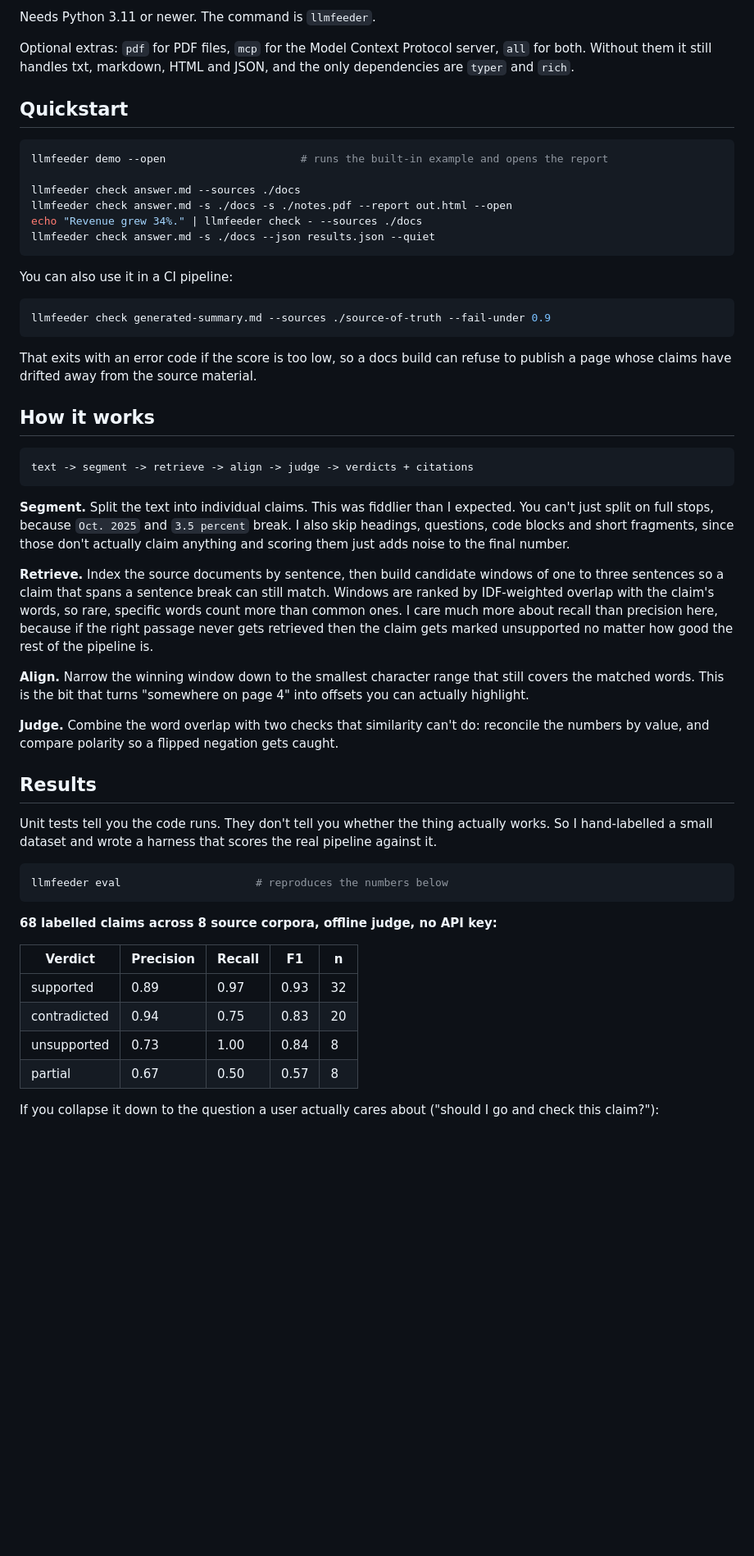
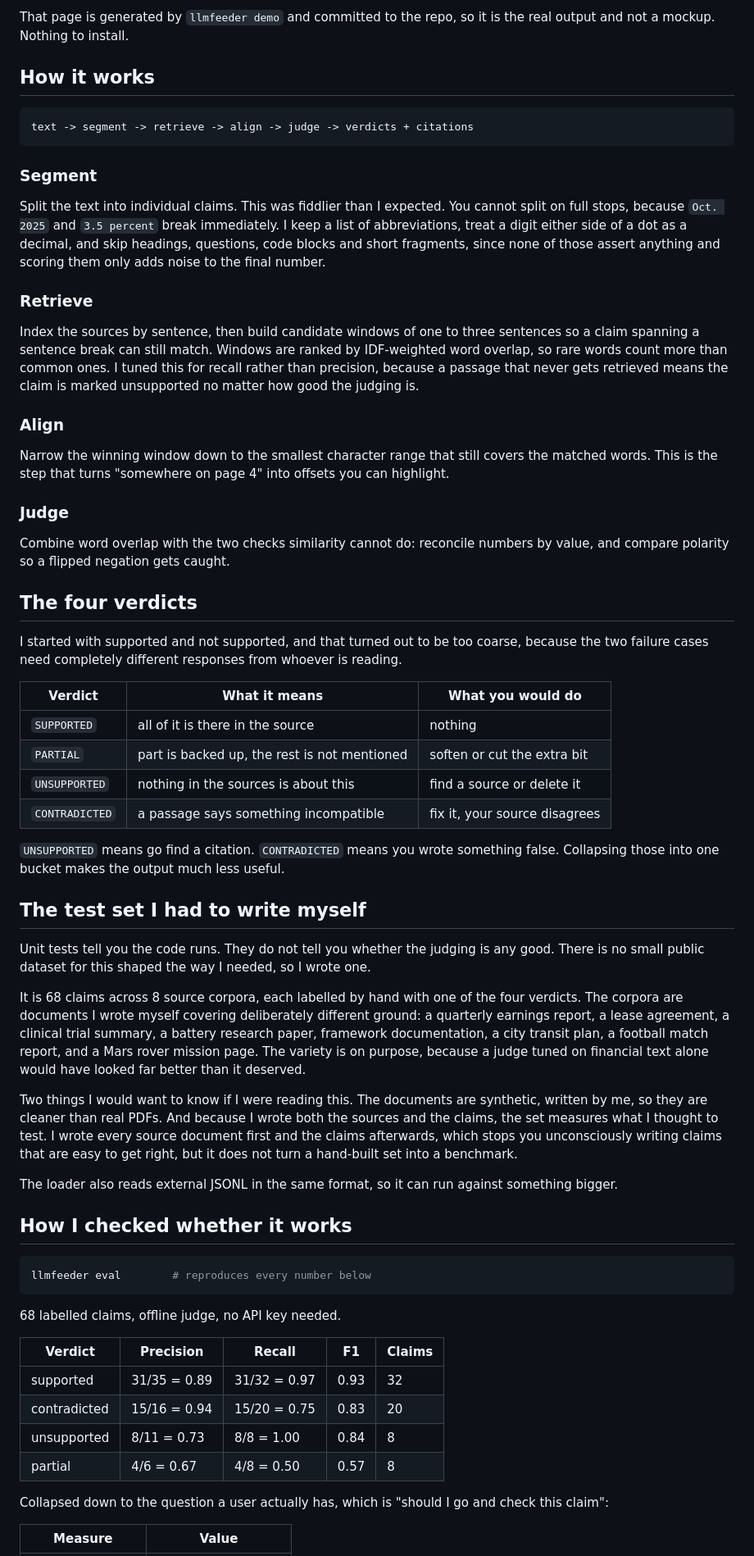
Before and after one commit to adwitiyashukla/LLMFeeder, a Markdown page: README.md, the part around one of its changes. Shown at 82% size. GitHub-like rendering; blank space fills up the shorter version.

````diff
--- a/README.md
+++ b/README.md
@@ -79,25 +46,4 @@ pip install -e ".[all]"
-Needs Python 3.11 or newer. The command is `llmfeeder`.
-
-Optional extras: `pdf` for PDF files, `mcp` for the Model Context Protocol server, `all` for both. Without them it still handles txt, markdown, HTML and JSON, and the only dependencies are `typer` and `rich`.
-
-## Quickstart
-
-```bash
-llmfeeder demo --open                     # runs the built-in example and opens the report
-
-llmfeeder check answer.md --sources ./docs
-llmfeeder check answer.md -s ./docs -s ./notes.pdf --report out.html --open
-echo "Revenue grew 34%." | llmfeeder check - --sources ./docs
-llmfeeder check answer.md -s ./docs --json results.json --quiet
-```
-
-You can also use it in a CI pipeline:
-
-```bash
-llmfeeder check generated-summary.md --sources ./source-of-truth --fail-under 0.9
-```
-
-That exits with an error code if the score is too low, so a docs build can refuse to publish a page whose claims have drifted away from the source material.
+That page is generated by `llmfeeder demo` and committed to the repo, so it is the real output and not a mockup. Nothing to install.
 
 ## How it works
 
@@ -105,32 +51,61 @@ That exits with an error code if the score is too low, so a docs build can refus
 text -> segment -> retrieve -> align -> judge -> verdicts + citations
 ```
 
-**Segment.** Split the text into individual claims. This was fiddlier than I expected. You can't just split on full stops, because `Oct. 2025` and `3.5 percent` break. I also skip headings, questions, code blocks and short fragments, since those don't actually claim anything and scoring them just adds noise to the final number.
+### Segment
 
-**Retrieve.** Index the source documents by sentence, then build candidate windows of one to three sentences so a claim that spans a sentence break can still match. Windows are ranked by IDF-weighted overlap with the claim's words, so rare, specific words count more than common ones. I care much more about recall than precision here, because if the right passage never gets retrieved then the claim gets marked unsupported no matter how good the rest of the pipeline is.
+Split the text into individual claims. This was fiddlier than I expected. You cannot split on full stops, because `Oct. 2025` and `3.5 percent` break immediately. I keep a list of abbreviations, treat a digit either side of a dot as a decimal, and skip headings, questions, code blocks and short fragments, since none of those assert anything and scoring them only adds noise to the final number.
 
-**Align.** Narrow the winning window down to the smallest character range that still covers the matched words. This is the bit that turns "somewhere on page 4" into offsets you can actually highlight.
+### Retrieve
 
-**Judge.** Combine the word overlap with two checks that similarity can't do: reconcile the numbers by value, and compare polarity so a flipped negation gets caught.
+Index the sources by sentence, then build candidate windows of one to three sentences so a claim spanning a sentence break can still match. Windows are ranked by IDF-weighted word overlap, so rare words count more than common ones. I tuned this for recall rather than precision, because a passage that never gets retrieved means the claim is marked unsupported no matter how good the judging is.
 
-## Results
+### Align
 
-Unit tests tell you the code runs. They don't tell you whether the thing actually works. So I hand-labelled a small dataset and wrote a harness that scores the real pipeline against it.
+Narrow the winning window down to the smallest character range that still covers the matched words. This is the step that turns "somewhere on page 4" into offsets you can highlight.
+
+### Judge
+
+Combine word overlap with the two checks similarity cannot do: reconcile numbers by value, and compare polarity so a flipped negation gets caught.
+
+## The four verdicts
+
+I started with supported and not supported, and that turned out to be too coarse, because the two failure cases need completely different responses from whoever is reading.
+
+| Verdict | What it means | What you would do |
+|---|---|---|
+| `SUPPORTED` | all of it is there in the source | nothing |
+| `PARTIAL` | part is backed up, the rest is not mentioned | soften or cut the extra bit |
+| `UNSUPPORTED` | nothing in the sources is about this | find a source or delete it |
+| `CONTRADICTED` | a passage says something incompatible | fix it, your source disagrees |
+
+`UNSUPPORTED` means go find a citation. `CONTRADICTED` means you wrote something false. Collapsing those into one bucket makes the output much less useful.
+
+## The test set I had to write myself
+
+Unit tests tell you the code runs. They do not tell you whether the judging is any good. There is no small public dataset for this shaped the way I needed, so I wrote one.
+
+It is 68 claims across 8 source corpora, each labelled by hand with one of the four verdicts. The corpora are documents I wrote myself covering deliberately different ground: a quarterly earnings report, a lease agreement, a clinical trial summary, a battery research paper, framework documentation, a city transit plan, a football match report, and a Mars rover mission page. The variety is on purpose, because a judge tuned on financial text alone would have looked far better than it deserved.
+
+Two things I would want to know if I were reading this. The documents are synthetic, written by me, so they are cleaner than real PDFs. And because I wrote both the sources and the claims, the set measures what I thought to test. I wrote every source document first and the claims afterwards, which stops you unconsciously writing claims that are easy to get right, but it does not turn a hand-built set into a benchmark.
+
+The loader also reads external JSONL in the same format, so it can run against something bigger.
+
+## How I checked whether it works
 
 ```bash
-llmfeeder eval                     # reproduces the numbers below
+llmfeeder eval        # reproduces every number below
 ```
 
-**68 labelled claims across 8 source corpora, offline judge, no API key:**
+68 labelled claims, offline judge, no API key needed.
 
-| Verdict | Precision | Recall | F1 | n |
+| Verdict | Precision | Recall | F1 | Claims |
 |---|---|---|---|---|
-| supported | 0.89 | 0.97 | 0.93 | 32 |
-| contradicted | 0.94 | 0.75 | 0.83 | 20 |
-| unsupported | 0.73 | 1.00 | 0.84 | 8 |
-| partial | 0.67 | 0.50 | 0.57 | 8 |
+| supported | 31/35 = 0.89 | 31/32 = 0.97 | 0.93 | 32 |
+| contradicted | 15/16 = 0.94 | 15/20 = 0.75 | 0.83 | 20 |
+| unsupported | 8/11 = 0.73 | 8/8 = 1.00 | 0.84 | 8 |
+| partial | 4/6 = 0.67 | 4/8 = 0.50 | 0.57 | 8 |
 
-If you collapse it down to the question a user actually cares about ("should I go and check this claim?"):
+Collapsed down to the question a user actually has, which is "should I go and check this claim":
 
-| | |
+| Measure | Value |
 |---|---|
````
Also changed, not shown: other parts of README.md (+144 -90 lines).
